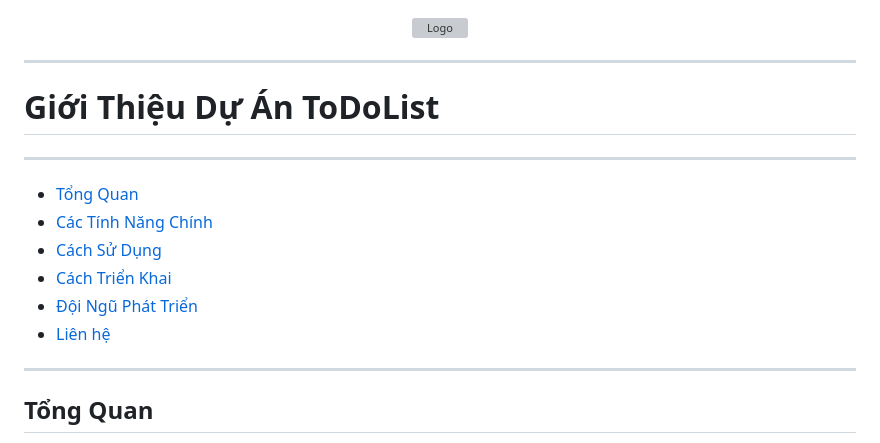
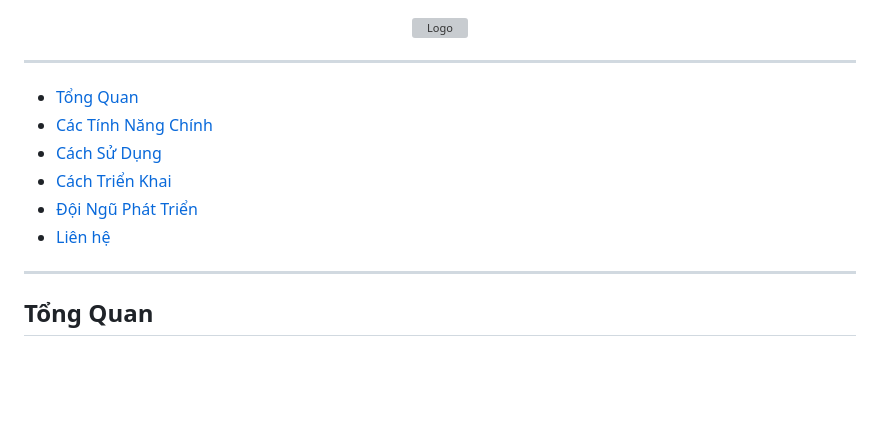
Before and after one commit to dubravko-luka/todolist-web-python, a Markdown page: README.md, the part around one of its changes. Rendered like a GitHub page; blank space fills up the shorter version; grey boxes are pictures that could not be loaded.

```diff
--- a/README.md
+++ b/README.md
@@ -4,8 +4,4 @@
 
 ---
 
-# Giới Thiệu Dự Án ToDoList
-
----
-
 <ul>
```
Also changed, not shown: other parts of README.md (+6 -6 lines).
